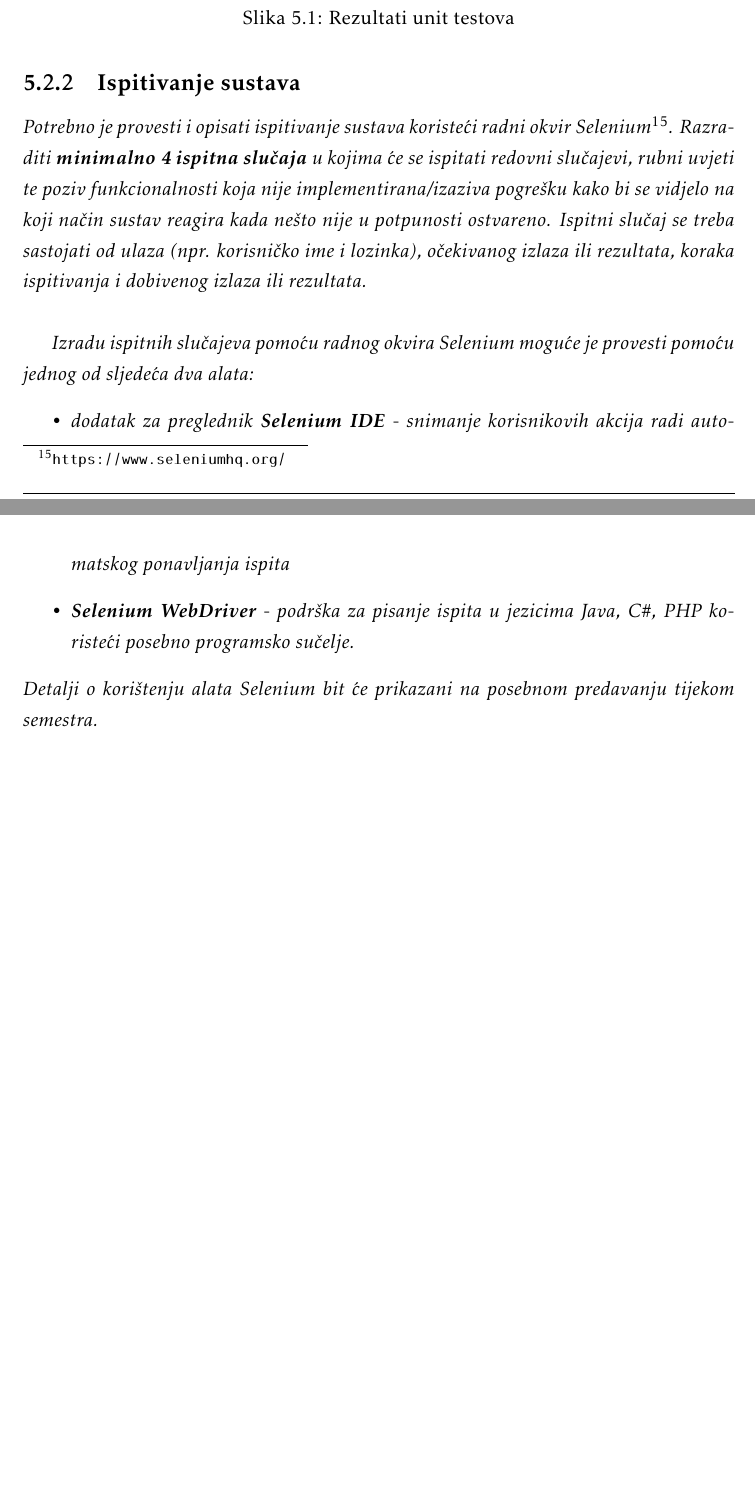
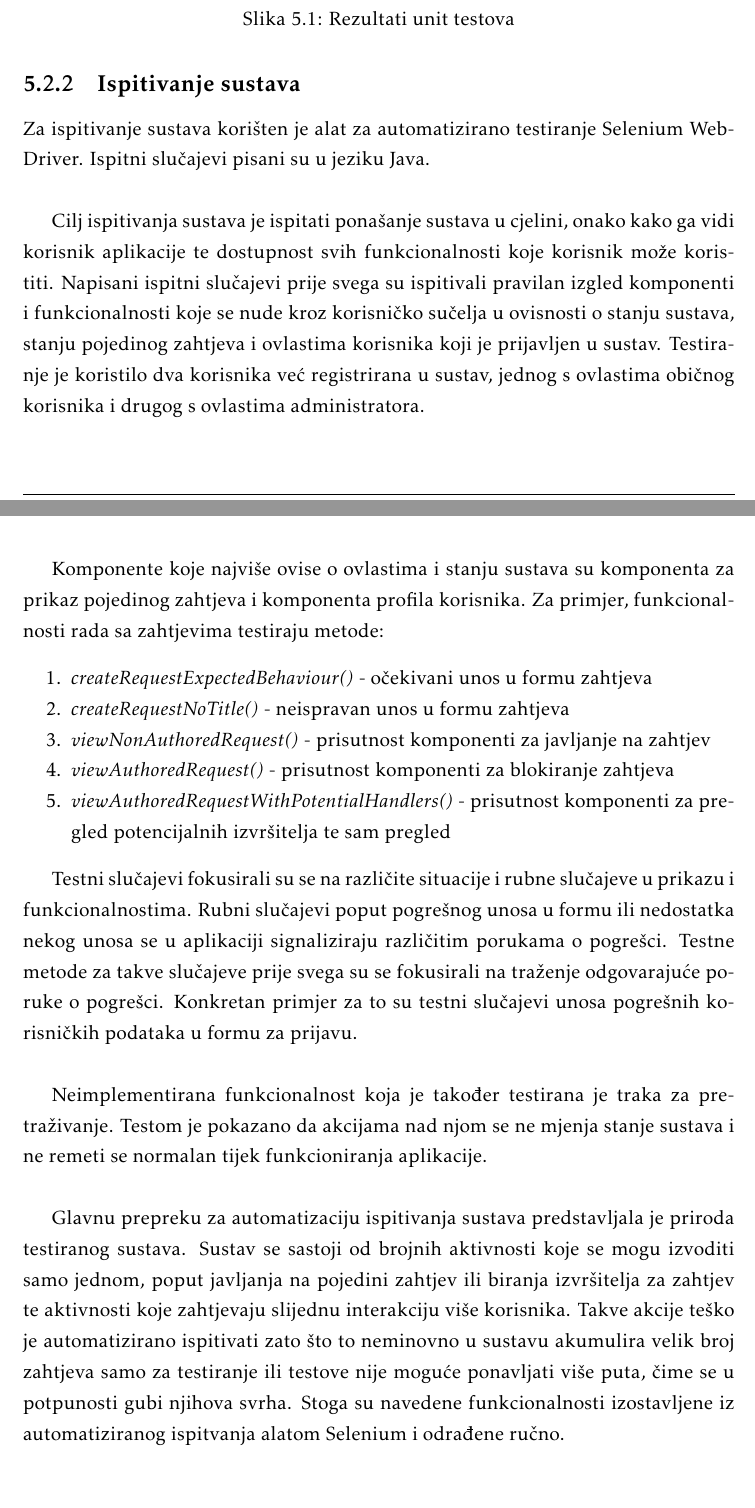
Before and after one commit to MihaelaBaksic/help-me-app, a LaTeX document (Dokumentacija/PROGI_ProjektnaDokumentacija_v6.tex, which reads Dokumentacija/Implementacija.tex): two parts of pages 51 and 52 of 66 before the commit and two parts of pages 51 and 52 of 67 after it, joined at a grey line, cut so that both start at the same text. The pictures show the PDF file Dokumentacija/PROGI_ProjektnaDokumentacija_v6.pdf that the author committed with the source.

Commit message:
system testing documentation added

```diff
--- a/Dokumentacija/Implementacija.tex
+++ b/Dokumentacija/Implementacija.tex
@@ -74,11 +74,40 @@ Web Services\footnote{https://aws.amazon.com/}.
 
 			\subsection{Ispitivanje sustava}
 
-			 \textit{Potrebno je provesti i opisati ispitivanje sustava koristeći radni okvir Selenium\footnote{\url{https://www.seleniumhq.org/}}. Razraditi \textbf{minimalno 4 ispitna slučaja} u kojima će se ispitati redovni slučajevi, rubni uvjeti te poziv funkcionalnosti koja nije implementirana/izaziva pogrešku kako bi se vidjelo na koji način sustav reagira kada nešto nije u potpunosti ostvareno. Ispitni slučaj se treba sastojati od ulaza (npr. korisničko ime i lozinka), očekivanog izlaza ili rezultata, koraka ispitivanja i dobivenog izlaza ili rezultata.\\ }
+			Za ispitivanje sustava korišten je alat za automatizirano testiranje Selenium WebDriver. Ispitni slučajevi pisani
+			su u jeziku Java. \newline
 
-			 \textit{Izradu ispitnih slučajeva pomoću radnog okvira Selenium moguće je provesti pomoću jednog od sljedeća dva alata:}
-			 \begin{itemize}
-			 	\item \textit{dodatak za preglednik \textbf{Selenium IDE} - snimanje korisnikovih akcija radi automatskog ponavljanja ispita	}
-			 	\item \textit{\textbf{Selenium WebDriver} - podrška za pisanje ispita u jezicima Java, C\#, PHP koristeći posebno programsko sučelje.}
-			 \end{itemize}
-		 	\textit{Detalji o korištenju alata Selenium bit će prikazani na posebnom predavanju tijekom semestra.}
+			Cilj ispitivanja sustava je ispitati ponašanje sustava u cjelini, onako kako ga vidi
+			korisnik aplikacije te dostupnost svih funkcionalnosti koje korisnik može koristiti.
+			Napisani ispitni slučajevi prije svega su ispitivali pravilan izgled komponenti i funkcionalnosti koje se nude kroz korisničko sučelja
+			u ovisnosti o stanju sustava, stanju pojedinog zahtjeva i ovlastima korisnika koji je prijavljen u sustav.
+			Testiranje je koristilo dva korisnika već registrirana u sustav, jednog s ovlastima običnog korisnika i drugog s ovlastima administratora.\newline
+
+			Komponente koje najviše ovise o ovlastima i stanju sustava su komponenta za prikaz pojedinog zahtjeva i komponenta profila korisnika.
+			Za primjer, funkcionalnosti rada sa zahtjevima testiraju metode:
+			\begin{packed_enum}
+
+				\item \textit{createRequestExpectedBehaviour()} - očekivani unos u formu zahtjeva
+				\item \textit{createRequestNoTitle()} - neispravan unos u formu zahtjeva
+				\item \textit{viewNonAuthoredRequest()} - prisutnost komponenti za javljanje na zahtjev
+				\item \textit{viewAuthoredRequest()} - prisutnost komponenti za blokiranje zahtjeva
+				\item \textit{viewAuthoredRequestWithPotentialHandlers()} - prisutnost komponenti za pregled potencijalnih izvršitelja te sam pregled
+
+			\end{packed_enum}
+
+
+
+			Testni slučajevi fokusirali su se na različite situacije i rubne slučajeve u prikazu i funkcionalnostima.
+			Rubni slučajevi poput pogrešnog unosa u formu ili nedostatka nekog unosa se u aplikaciji signaliziraju različitim porukama o pogrešci.
+			Testne metode za takve slučajeve prije svega su se fokusirali na traženje odgovarajuće poruke o pogrešci.
+			Konkretan primjer za to su testni slučajevi unosa pogrešnih korisničkih podataka u formu za prijavu. \newline
+
+			Neimplementirana funkcionalnost koja je također testirana je traka za pretraživanje.
+			Testom je pokazano da akcijama nad njom se ne mjenja stanje sustava i ne remeti se normalan tijek funkcioniranja aplikacije. \newline
+
+			Glavnu prepreku za automatizaciju ispitivanja sustava predstavljala je priroda testiranog sustava.
+			Sustav se sastoji od brojnih aktivnosti koje se mogu izvoditi samo jednom, poput javljanja na pojedini zahtjev ili
+			biranja izvršitelja za zahtjev te aktivnosti koje zahtjevaju slijednu interakciju više korisnika.
+			Takve akcije teško je automatizirano ispitivati zato što to neminovno u sustavu akumulira velik broj zahtjeva samo za testiranje
+			ili testove nije moguće ponavljati više puta, čime se u potpunosti gubi njihova svrha.
+			Stoga su navedene funkcionalnosti izostavljene iz automatiziranog ispitvanja alatom Selenium i odrađene ručno.
```
Also changed, not shown: Dokumentacija/Dnevnik_promjena_dokumentacije.tex (+1 -0 lines), Dokumentacija/PROGI_ProjektnaDokumentacija_v6.pdf, Dokumentacija/slike/selenium-testing.png (added), Dokumentacija/Implementacija.tex (12 more changed lines), 10 other files.
